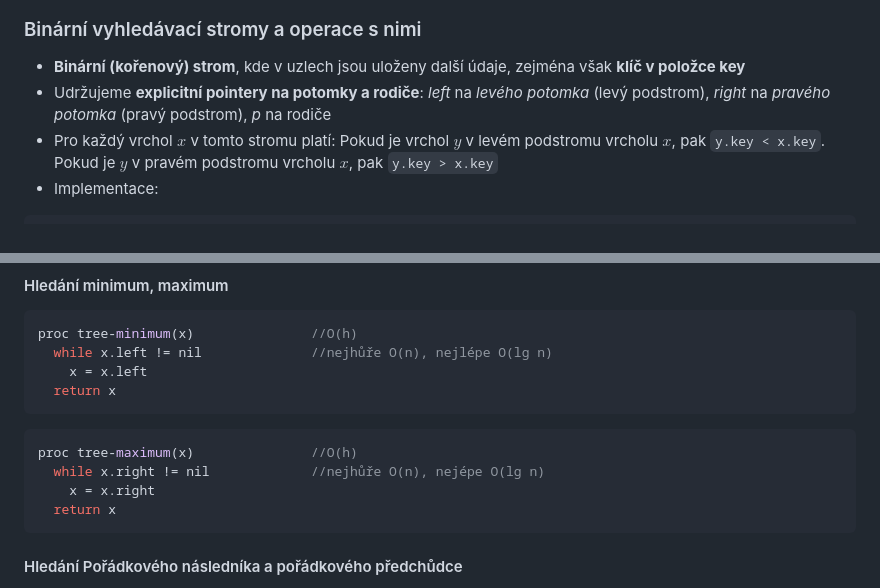
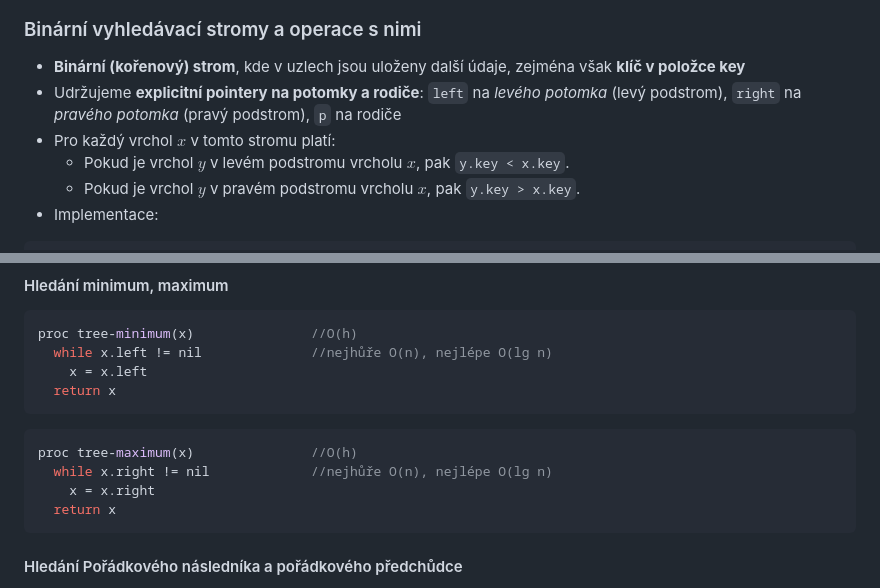
Before and after one commit to Screedy/UPOL-SZZ-Otazky, a Markdown page: Teoretické základy informačních technologií/Binární vyhledávací stromy, operace a jejich složitosti.md, 2 parts joined by grey strips. Drawn GitHub-style.

````diff
--- a/Teoretické základy informačních technologií/Binární vyhledávací stromy, operace a jejich složitosti.md
+++ b/Teoretické základy informačních technologií/Binární vyhledávací stromy, operace a jejich složitosti.md
@@ -11,8 +11,10 @@ $$
 $$
 ### Binární vyhledávací stromy a operace s nimi
 - **Binární (kořenový) strom**, kde v uzlech jsou uloženy další údaje, zejména však **klíč v položce key**
-- Udržujeme **explicitní pointery na potomky a rodiče**: *left* na *levého potomka* (levý podstrom), *right* na *pravého potomka* (pravý podstrom), *p* na rodiče
-- Pro každý vrchol $x$ v tomto stromu platí: Pokud je vrchol $y$ v levém podstromu vrcholu $x$, pak `y.key < x.key`. Pokud je $y$ v pravém podstromu vrcholu $x$, pak `y.key > x.key`
+- Udržujeme **explicitní pointery na potomky a rodiče**: `left` na *levého potomka* (levý podstrom), `right` na *pravého potomka* (pravý podstrom), `p` na rodiče
+- Pro každý vrchol $x$ v tomto stromu platí:
+	- Pokud je vrchol $y$ v levém podstromu vrcholu $x$, pak `y.key < x.key`.
+	- Pokud je vrchol $y$ v pravém podstromu vrcholu $x$, pak `y.key > x.key`.
 - Implementace:
 ```C
 struct node {
@@ -74,7 +77,7 @@ proc tree-minimum(x)               //O(h)
 ```
 ```C
 proc tree-maximum(x)               //O(h)
-  while x.right != nil             //nejhůře O(n), nejépe O(lg n)
+  while x.right != nil             //nejhůře O(n), nejlépe O(lg n)
     x = x.right
   return x
 ```
````
Also changed, not shown: other parts of Teoretické základy informačních technologií/Binární vyhledávací stromy, operace a jejich složitosti.md (+3 -2 lines), Teoretické základy informačních technologií/AVL stromy, operace a jejich složitost.md (+30 -22 lines).
